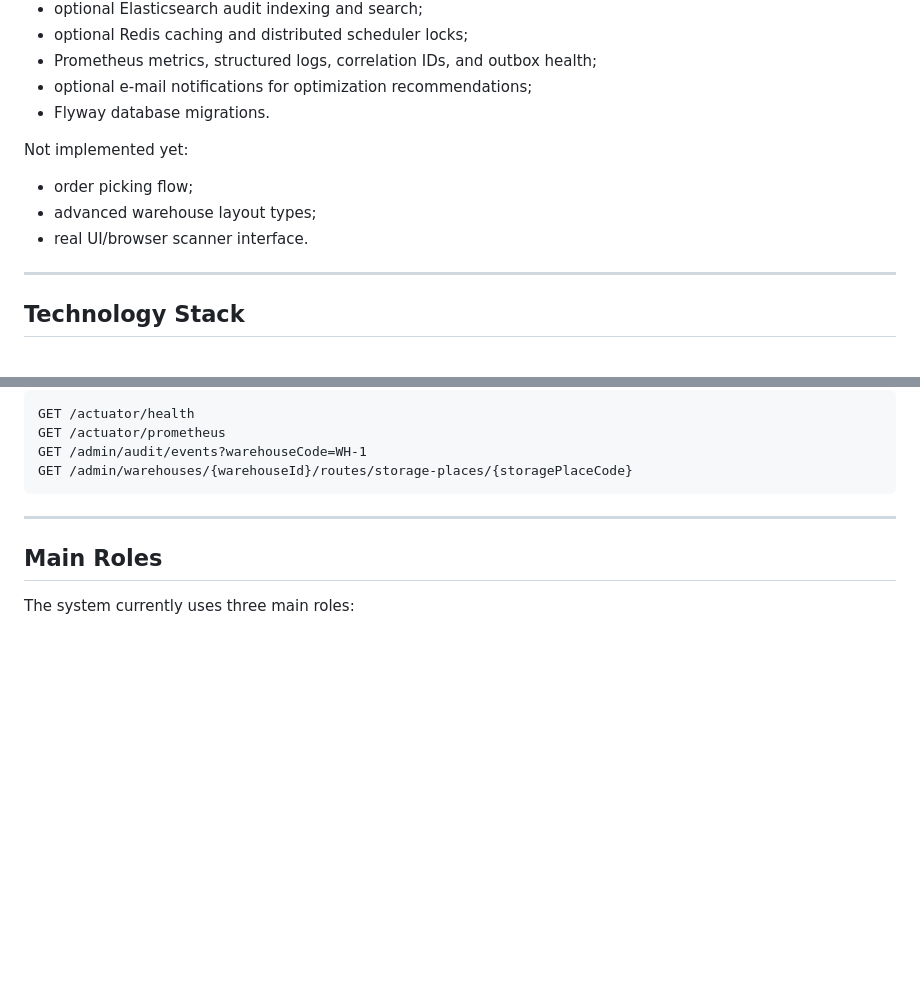
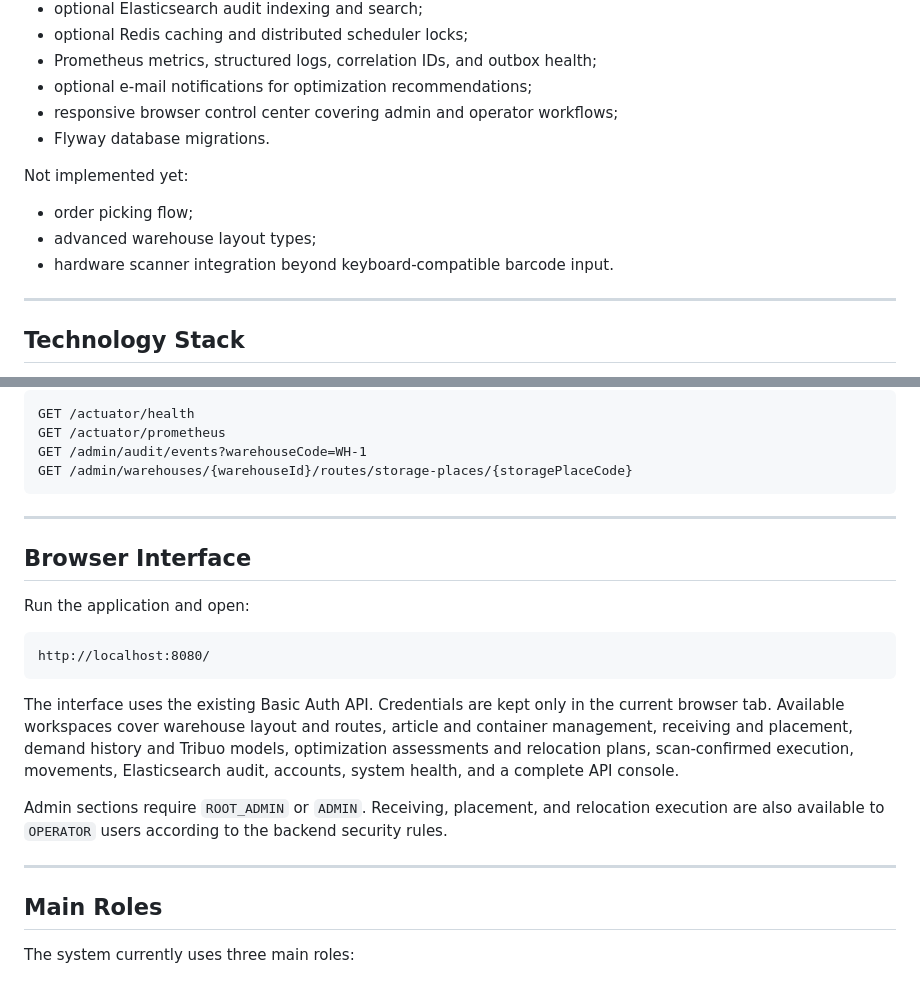
Before and after one commit to Maes-tr0/warehouse-placement-optimizer, a Markdown page: README.md, 2 parts joined by grey strips. Drawn GitHub-style; blank space fills up the shorter version.

Commit message:
docs: describe warehouse browser interface

````diff
--- a/README.md
+++ b/README.md
@@ -60,13 +60,14 @@ Implemented:
 * optional Redis caching and distributed scheduler locks;
 * Prometheus metrics, structured logs, correlation IDs, and outbox health;
 * optional e-mail notifications for optimization recommendations;
+* responsive browser control center covering admin and operator workflows;
 * Flyway database migrations.
 
 Not implemented yet:
 
 * order picking flow;
 * advanced warehouse layout types;
-* real UI/browser scanner interface.
+* hardware scanner integration beyond keyboard-compatible barcode input.
 
 ---
 
@@ -118,6 +119,20 @@ GET /actuator/prometheus
 GET /admin/audit/events?warehouseCode=WH-1
 GET /admin/warehouses/{warehouseId}/routes/storage-places/{storagePlaceCode}
 ```
+
+---
+
+## Browser Interface
+
+Run the application and open:
+
+```text
+http://localhost:8080/
+```
+
+The interface uses the existing Basic Auth API. Credentials are kept only in the current browser tab. Available workspaces cover warehouse layout and routes, article and container management, receiving and placement, demand history and Tribuo models, optimization assessments and relocation plans, scan-confirmed execution, movements, Elasticsearch audit, accounts, system health, and a complete API console.
+
+Admin sections require `ROOT_ADMIN` or `ADMIN`. Receiving, placement, and relocation execution are also available to `OPERATOR` users according to the backend security rules.
 
 ---
 
````
